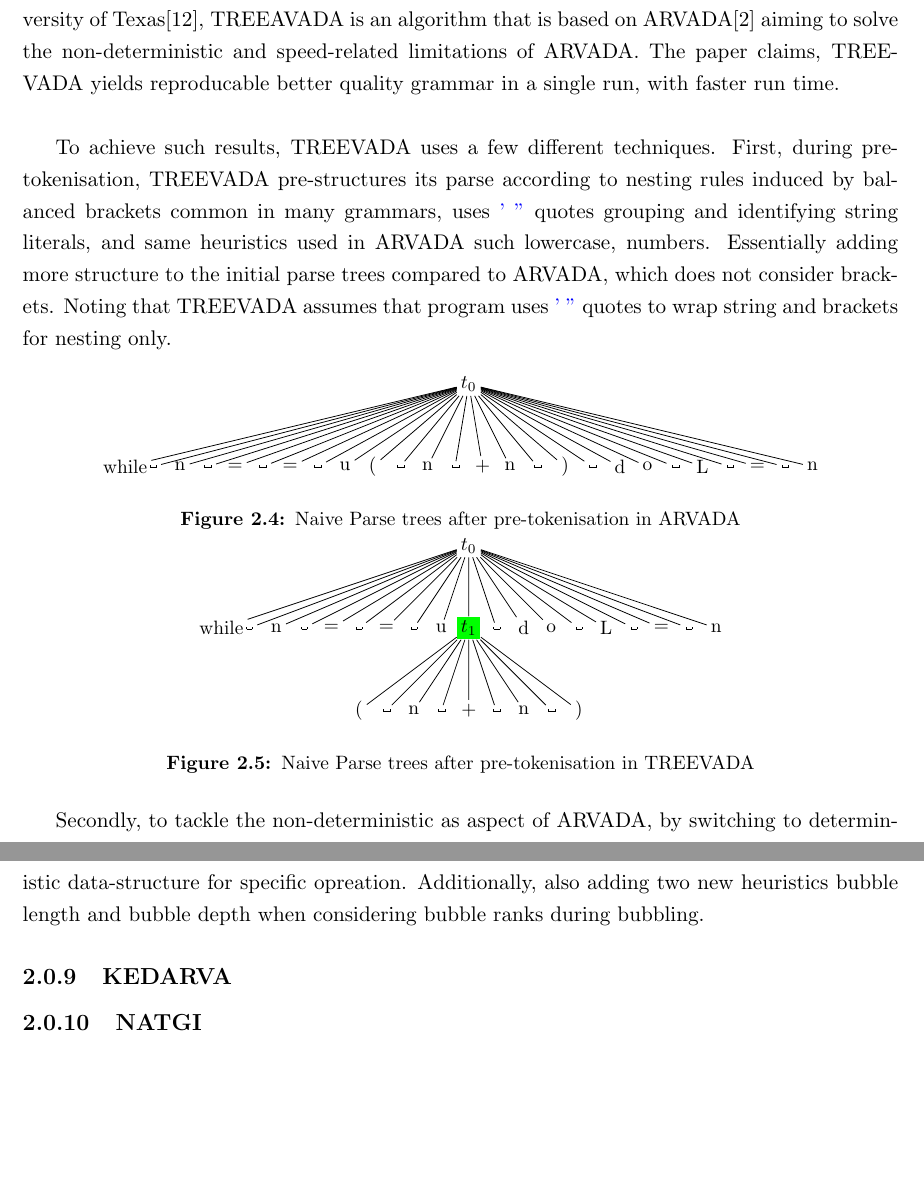
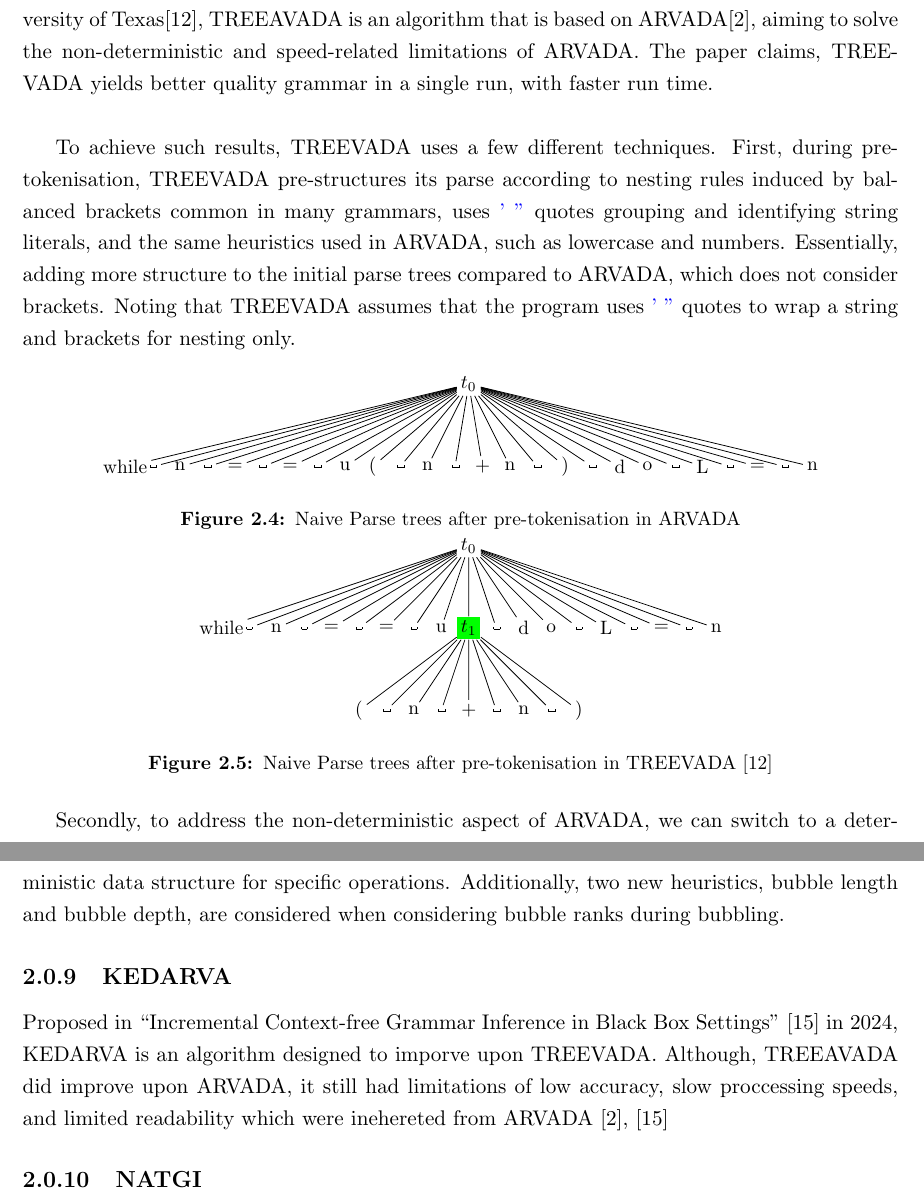
Before and after one commit to Stainima/Thesis_paper, a LaTeX thesis (main.tex, which reads chapters/ch2_review.tex): two parts of pages 15 and 16 of 22, joined at a grey line, cut so that both start at the same text, the shorter picture padded with empty space. Compiled offline with pdfLaTeX.

Commit message:
add KEDVRA and update treevada explaination

```diff
--- a/chapters/ch2_review.tex
+++ b/chapters/ch2_review.tex
@@ -320,10 +320,10 @@ Because GLADE and ARVADA share a similar experimental setting, GLADE was used as
 
 \subsection{TREEVADA}
 
-Published in \enquote{Fast Deterministic Black-box Context-free Grammar inference} 2023, at the University of Texas\cite{arefinFastDeterministicBlackbox2024}, TREEAVADA is an algorithm that is based on ARVADA\cite{kulkarniLearningHighlyRecursive2021,} aiming to solve the non-deterministic and speed-related limitations of ARVADA. The paper claims, TREEVADA yields reproducable better quality grammar in a single run, with faster run time.
+Published in \enquote{Fast Deterministic Black-box Context-free Grammar inference} 2023, at the University of Texas\cite{arefinFastDeterministicBlackbox2024}, TREEAVADA is an algorithm that is based on ARVADA\cite{kulkarniLearningHighlyRecursive2021}, aiming to solve the non-deterministic and speed-related limitations of ARVADA. The paper claims, TREEVADA yields better quality grammar in a single run, with faster run time.
 
 \vspace{\baselineskip}
-To achieve such results, TREEVADA uses a few different techniques. First, during pre-tokenisation, TREEVADA pre-structures its parse according to nesting rules induced by balanced brackets common in many grammars, uses \textcolor{blue}{' "} quotes grouping and identifying string literals, and same heuristics used in ARVADA such lowercase, numbers. Essentially adding more structure to the initial parse trees compared to ARVADA, which does not consider brackets. Noting that TREEVADA assumes that program uses \textcolor{blue}{' "} quotes to wrap string and brackets for nesting only.
+To achieve such results, TREEVADA uses a few different techniques. First, during pre-tokenisation, TREEVADA pre-structures its parse according to nesting rules induced by balanced brackets common in many grammars, uses \textcolor{blue}{' "} quotes grouping and identifying string literals, and the same heuristics used in ARVADA, such as lowercase and numbers. Essentially, adding more structure to the initial parse trees compared to ARVADA, which does not consider brackets. Noting that TREEVADA assumes that the program uses \textcolor{blue}{' "} quotes to wrap a string and brackets for nesting only.
 
 \begin{figure}[h!]
 \centering
@@ -400,13 +400,16 @@ To achieve such results, TREEVADA uses a few different techniques. First, during
         child {node {\textvisiblespace}}
         child {node {n}};
 \end{tikzpicture}
-\caption{Naive Parse trees after pre-tokenisation in TREEVADA}
+\caption{Naive Parse trees after pre-tokenisation in TREEVADA \cite{arefinFastDeterministicBlackbox2024}}
 \label{fig:pre-tokenised trees}
 \end{figure}
 
-Secondly, to tackle the non-deterministic as aspect of ARVADA, by switching to deterministic data-structure for specific opreation. Additionally, also adding two new heuristics bubble length and bubble depth when considering bubble ranks during bubbling.
+Secondly, to address the non-deterministic aspect of ARVADA, we can switch to a deterministic data structure for specific operations. Additionally, two new heuristics, bubble length and bubble depth, are considered when considering bubble ranks during bubbling.
 
 \subsection{KEDARVA}
+
+Proposed in \enquote{Incremental Context-free Grammar Inference in Black Box
+Settings} \cite{liIncrementalContextfreeGrammar2024} in 2024, KEDARVA is an algorithm designed to imporve upon TREEVADA. Although, TREEAVADA did improve upon ARVADA, it still had limitations of low accuracy, slow proccessing speeds, and limited readability which were inehereted from ARVADA \cite{liIncrementalContextfreeGrammar2024,kulkarniLearningHighlyRecursive2021}
 
 \subsection{NATGI}
 
```
Also changed, not shown: main.pdf, chapters/ch2_review.tex (2 more changed lines).
